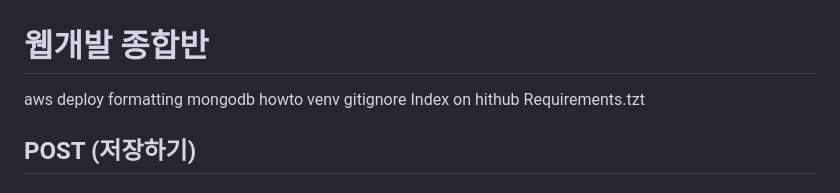
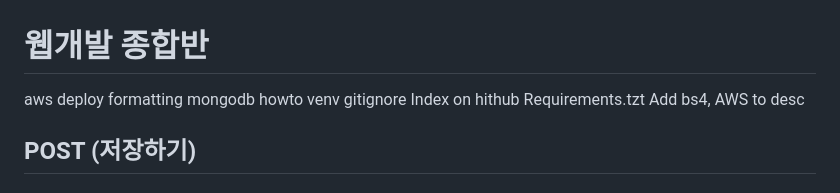
Before and after one commit to star-bits/sparta-coding-club-web, a Markdown page: README.md, the part around the change. Rendered like a GitHub page.

```diff
--- a/README.md
+++ b/README.md
@@ -6,6 +6,7 @@ mongodb howto
 venv gitignore
 Index on hithub
 Requirements.tzt
+Add bs4, AWS to desc
 
 ## POST (저장하기)
 
```
